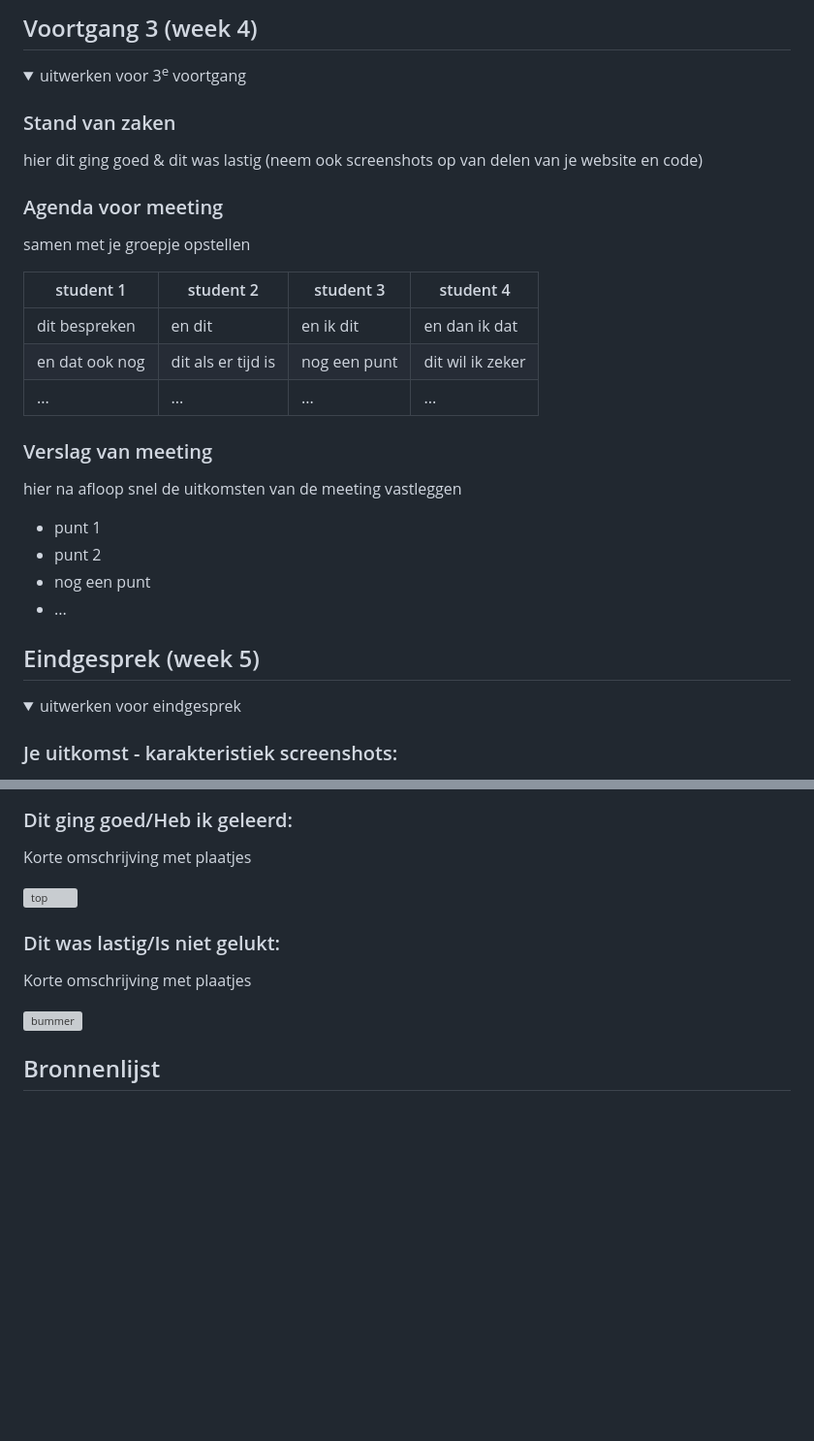
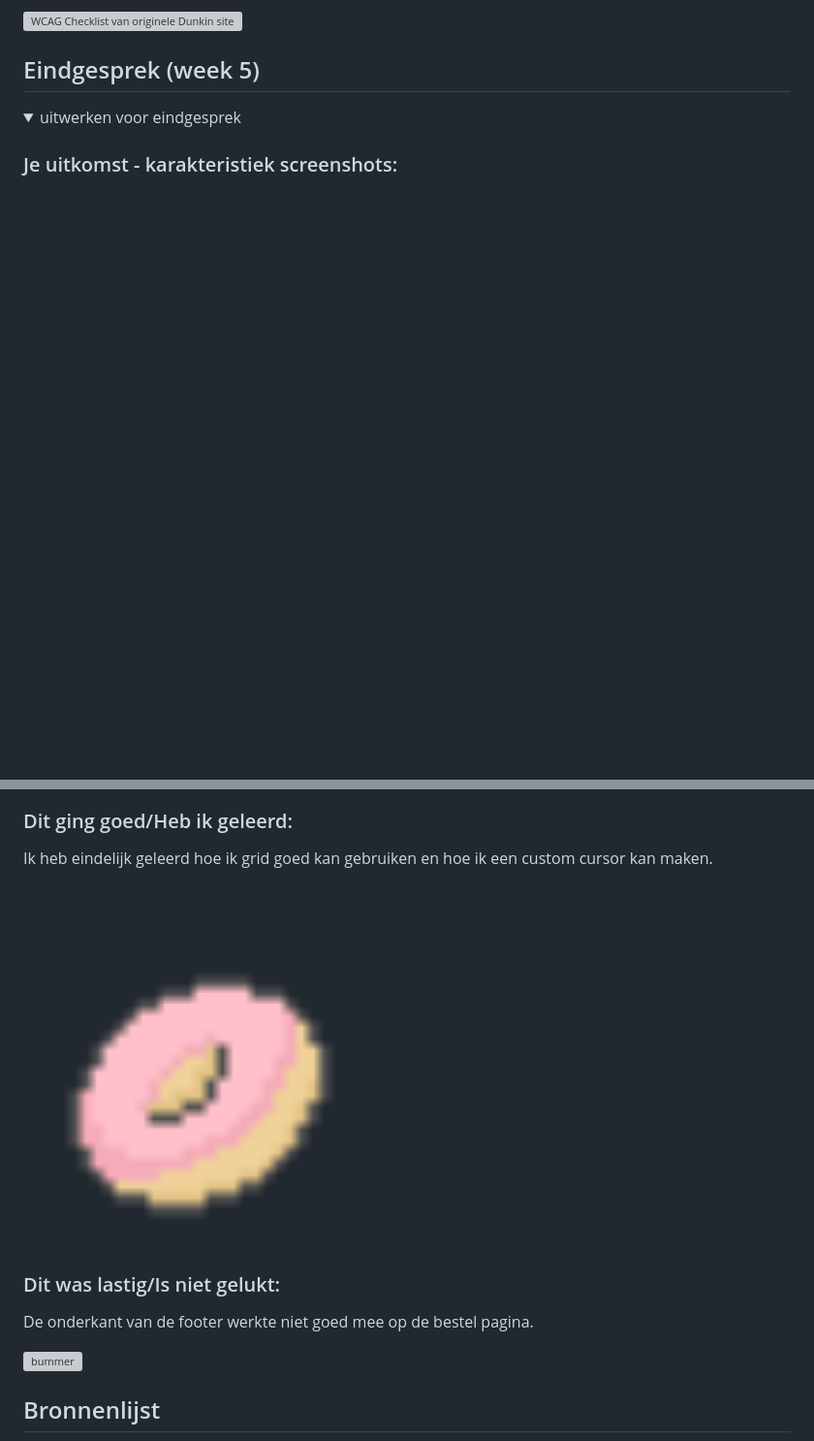
Before and after one commit to Ceciliavdl/ceciliavdl.github.io, a Markdown page: README.md, 2 parts joined by grey strips. Shown: that part at 97% size. GitHub-like rendering; folded sections open; blank space fills up the shorter version; grey boxes are pictures that could not be loaded.

```diff
--- a/README.md
+++ b/README.md
@@ -162,35 +154,7 @@ Nb. Door *open* toe te voegen aan een *details* element kun je deze standaard op
 
-
-
-## Voortgang 3 (week 4)
-
-<details>
-  <summary>uitwerken voor 3<sup>e</sup> voortgang</summary>
-
-  ### Stand van zaken
-  hier dit ging goed & dit was lastig (neem ook screenshots op van delen van je website en code)
-
-
-  ### Agenda voor meeting
-  samen met je groepje opstellen
-
-  | student 1      | student 2          | student 3    | student 4        |
-  | ---            | ---                | ---          | ---              |
-  | dit bespreken  | en dit             | en ik dit    | en dan ik dat    |
-  | en dat ook nog | dit als er tijd is | nog een punt | dit wil ik zeker |
-  | ...            | ...                | ...          | ...              |
-
-
-  ### Verslag van meeting
-  hier na afloop snel de uitkomsten van de meeting vastleggen
-
-  - punt 1
-  - punt 2
-  - nog een punt
-  - ...
+  <img src="readme-images/WCAG checklist 2.png" alt="WCAG Checklist van originele Dunkin site">
 
 </details>
-
 
 
 
@@ -205,11 +171,10 @@ Nb. Door *open* toe te voegen aan een *details* element kun je deze standaard op
 
 
   ### Dit ging goed/Heb ik geleerd:
-  Korte omschrijving met plaatjes
+  Ik heb eindelijk geleerd hoe ik grid goed kan gebruiken en hoe ik een custom cursor kan maken.
 
-  <img src="readme-images/dummy-plaatje.jpg" width="375px" alt="top">
-
+<img src="images/donutcursor.png" width="375px" alt="top">
 
   ### Dit was lastig/Is niet gelukt:
-  Korte omschrijving met plaatjes
+De onderkant van de footer werkte niet goed mee op de bestel pagina.
 
```
Also changed, not shown: other parts of README.md (+43 -49 lines).
